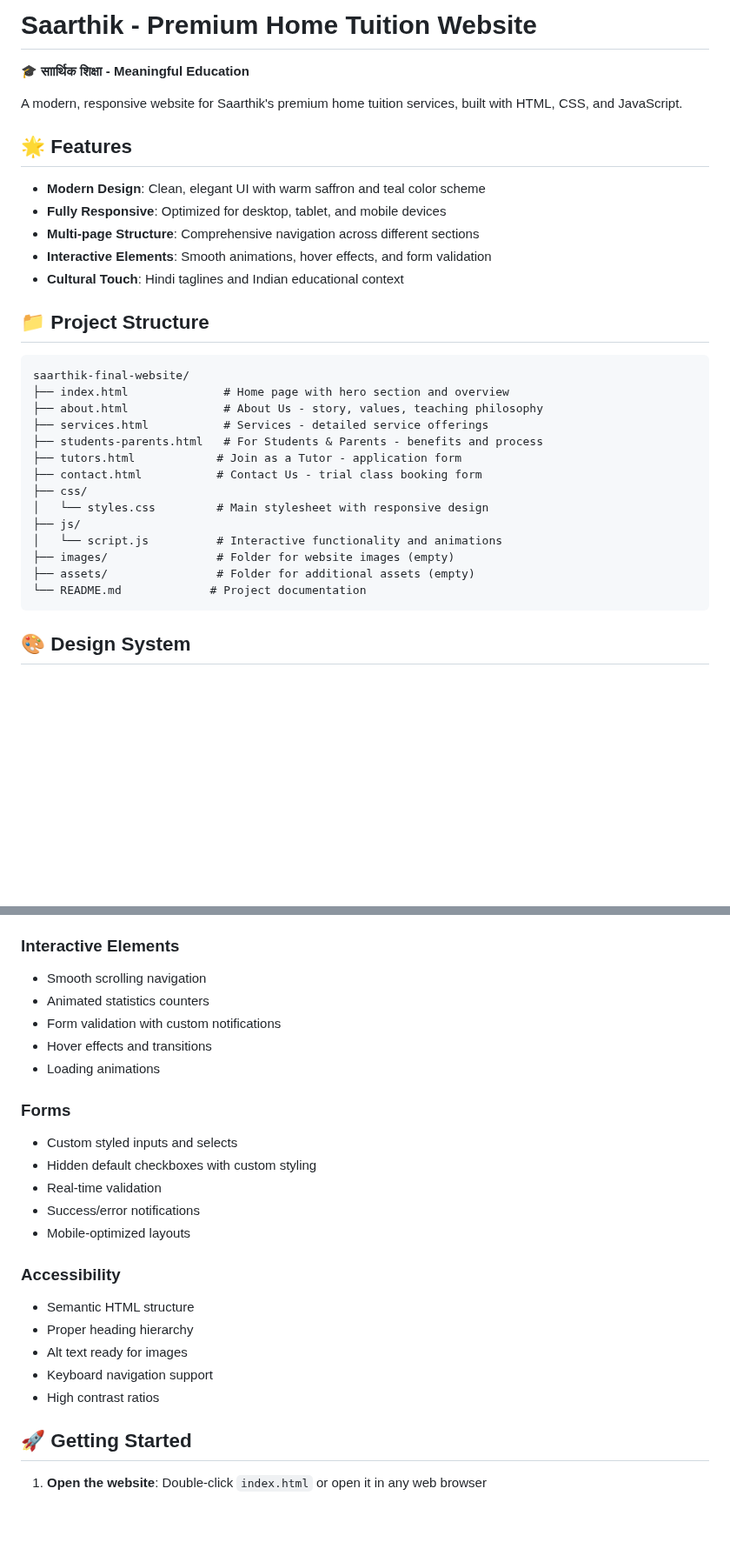
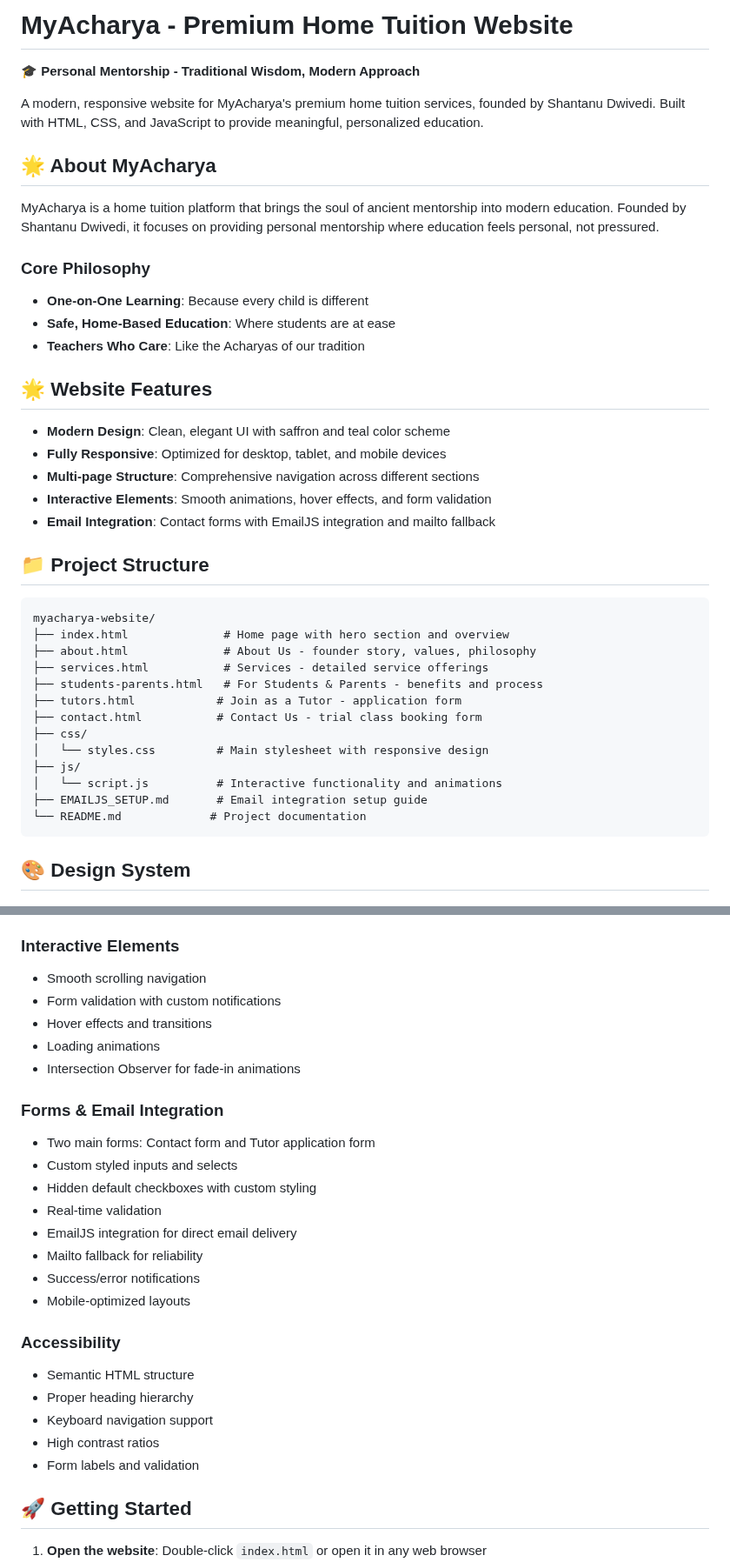
Before and after one commit to shantanudwivedi1/MyAcharya, a Markdown page: README.md, 2 parts joined by grey strips. Shown at 87% size. GitHub-like rendering; blank space fills up the shorter version.

````diff
--- a/README.md
+++ b/README.md
@@ -1,23 +1,32 @@
-# Saarthik - Premium Home Tuition Website
+# MyAcharya - Premium Home Tuition Website
 
-🎓 **साार्थिक शिक्षा - Meaningful Education**
+🎓 **Personal Mentorship - Traditional Wisdom, Modern Approach**
 
-A modern, responsive website for Saarthik's premium home tuition services, built with HTML, CSS, and JavaScript.
+A modern, responsive website for MyAcharya's premium home tuition services, founded by Shantanu Dwivedi. Built with HTML, CSS, and JavaScript to provide meaningful, personalized education.
 
-## 🌟 Features
+## 🌟 About MyAcharya
 
-- **Modern Design**: Clean, elegant UI with warm saffron and teal color scheme
+MyAcharya is a home tuition platform that brings the soul of ancient mentorship into modern education. Founded by Shantanu Dwivedi, it focuses on providing personal mentorship where education feels personal, not pressured.
+
+### Core Philosophy
+- **One-on-One Learning**: Because every child is different
+- **Safe, Home-Based Education**: Where students are at ease
+- **Teachers Who Care**: Like the Acharyas of our tradition
+
+## 🌟 Website Features
+
+- **Modern Design**: Clean, elegant UI with saffron and teal color scheme
 - **Fully Responsive**: Optimized for desktop, tablet, and mobile devices
 - **Multi-page Structure**: Comprehensive navigation across different sections
 - **Interactive Elements**: Smooth animations, hover effects, and form validation
-- **Cultural Touch**: Hindi taglines and Indian educational context
+- **Email Integration**: Contact forms with EmailJS integration and mailto fallback
 
 ## 📁 Project Structure
 
 ```
-saarthik-final-website/
+myacharya-website/
 ├── index.html              # Home page with hero section and overview
-├── about.html              # About Us - story, values, teaching philosophy
+├── about.html              # About Us - founder story, values, philosophy
 ├── services.html           # Services - detailed service offerings
 ├── students-parents.html   # For Students & Parents - benefits and process
 ├── tutors.html            # Join as a Tutor - application form
@@ -26,8 +35,7 @@ saarthik-final-website/
 │   └── styles.css         # Main stylesheet with responsive design
 ├── js/
 │   └── script.js          # Interactive functionality and animations
-├── images/                # Folder for website images (empty)
-├── assets/                # Folder for additional assets (empty)
+├── EMAILJS_SETUP.md       # Email integration setup guide
 └── README.md             # Project documentation
 ```
 
@@ -110,24 +121,27 @@ saarthik-final-website/
 
 ### Interactive Elements
 - Smooth scrolling navigation
-- Animated statistics counters
 - Form validation with custom notifications
 - Hover effects and transitions
 - Loading animations
+- Intersection Observer for fade-in animations
 
-### Forms
+### Forms & Email Integration
+- Two main forms: Contact form and Tutor application form
 - Custom styled inputs and selects
 - Hidden default checkboxes with custom styling
 - Real-time validation
+- EmailJS integration for direct email delivery
+- Mailto fallback for reliability
 - Success/error notifications
 - Mobile-optimized layouts
 
 ### Accessibility
 - Semantic HTML structure
 - Proper heading hierarchy
-- Alt text ready for images
 - Keyboard navigation support
 - High contrast ratios
+- Form labels and validation
 
 ## 🚀 Getting Started
 
````
Also changed, not shown: other parts of README.md (+52 -32 lines).
